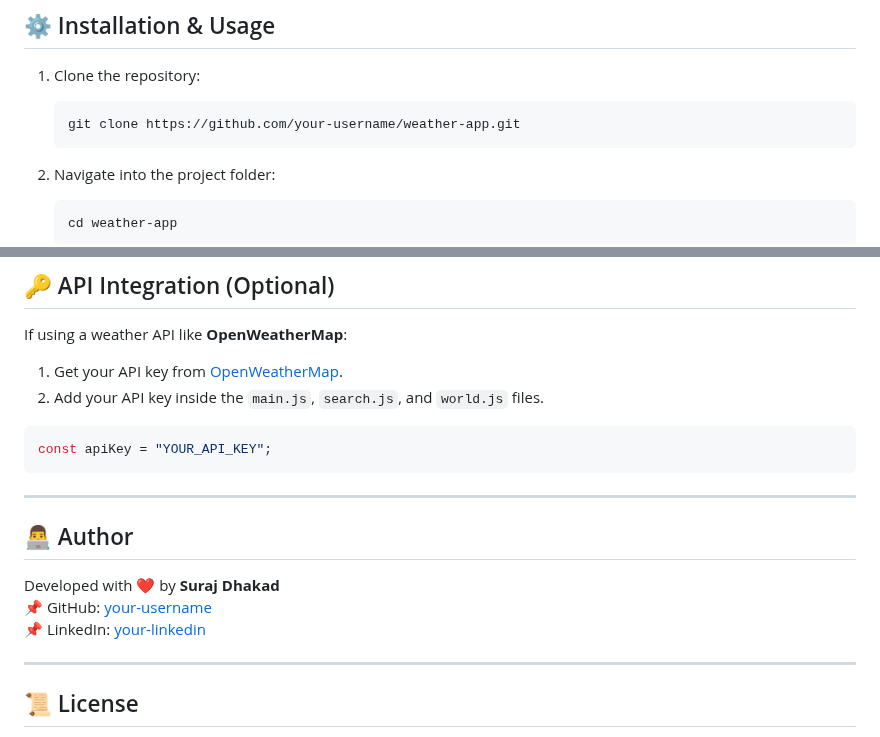
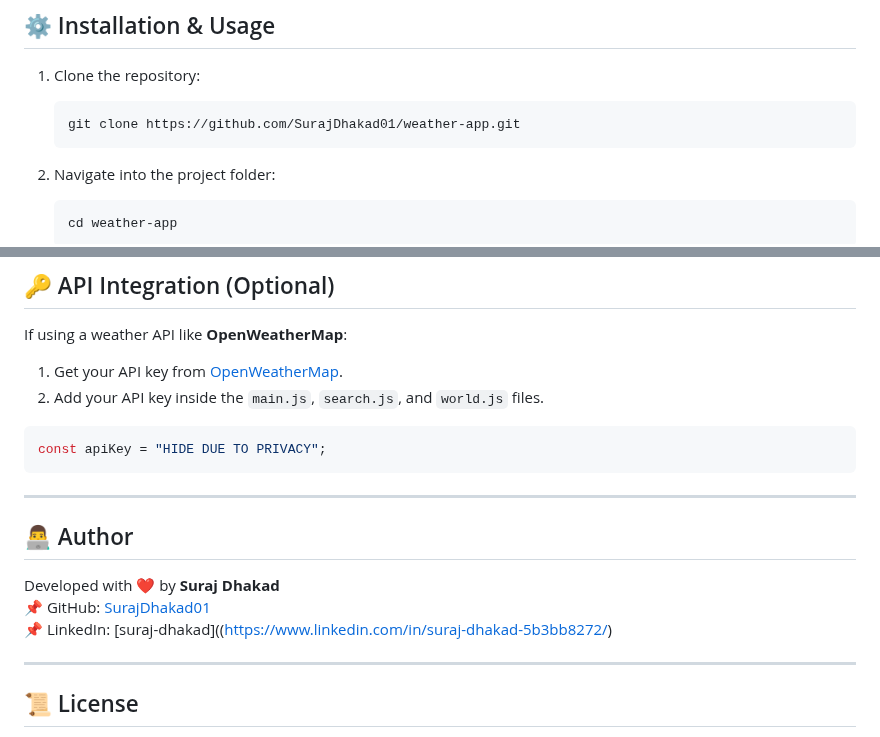
Before and after one commit to SurajDhakad01/Web-Dev-Project, a Markdown page: weather-main/README.md, 2 parts joined by grey strips. GitHub-like rendering.

````diff
--- a/weather-main/README.md
+++ b/weather-main/README.md
@@ -70,7 +70,7 @@ Track and manage multiple locations.
 
 1. Clone the repository:
    ```bash
-   git clone https://github.com/your-username/weather-app.git
+   git clone https://github.com/SurajDhakad01/weather-app.git
    ```
 
 2. Navigate into the project folder:
@@ -90,7 +90,7 @@ If using a weather API like **OpenWeatherMap**:
 2. Add your API key inside the `main.js`, `search.js`, and `world.js` files.
 
 ```javascript
-const apiKey = "YOUR_API_KEY";
+const apiKey = "HIDE DUE TO PRIVACY";
 ```
 
 ---
@@ -98,8 +98,8 @@ const apiKey = "YOUR_API_KEY";
 ## 👨‍💻 Author
 
 Developed with ❤️ by **Suraj Dhakad**
-📌 GitHub: [your-username](https://github.com/your-username)
-📌 LinkedIn: [your-linkedin](https://linkedin.com/in/your-linkedin)
+📌 GitHub: [SurajDhakad01](https://github.com/SurajDhakad01)
+📌 LinkedIn: [suraj-dhakad]((https://www.linkedin.com/in/suraj-dhakad-5b3bb8272/)
 
 ---
 
````
